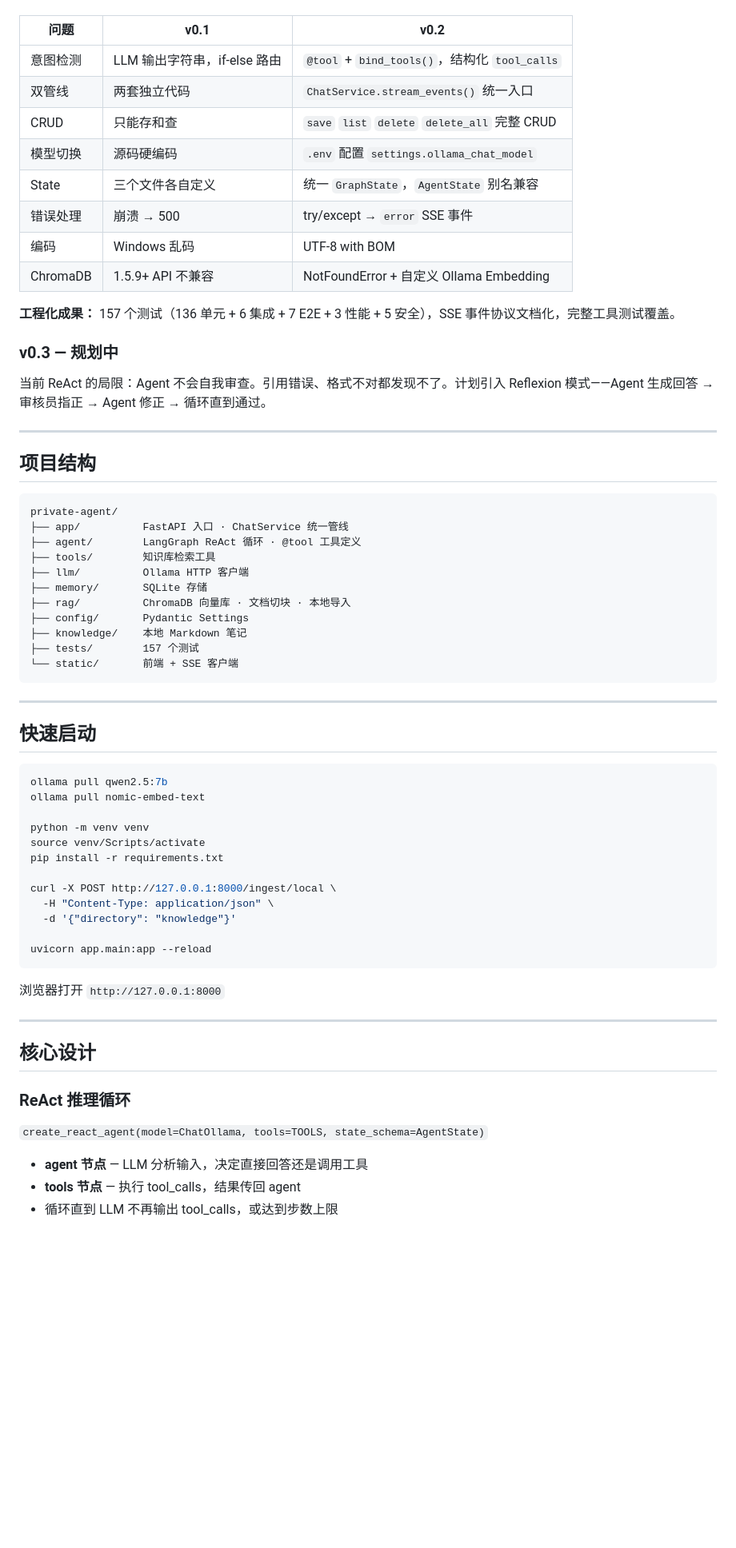
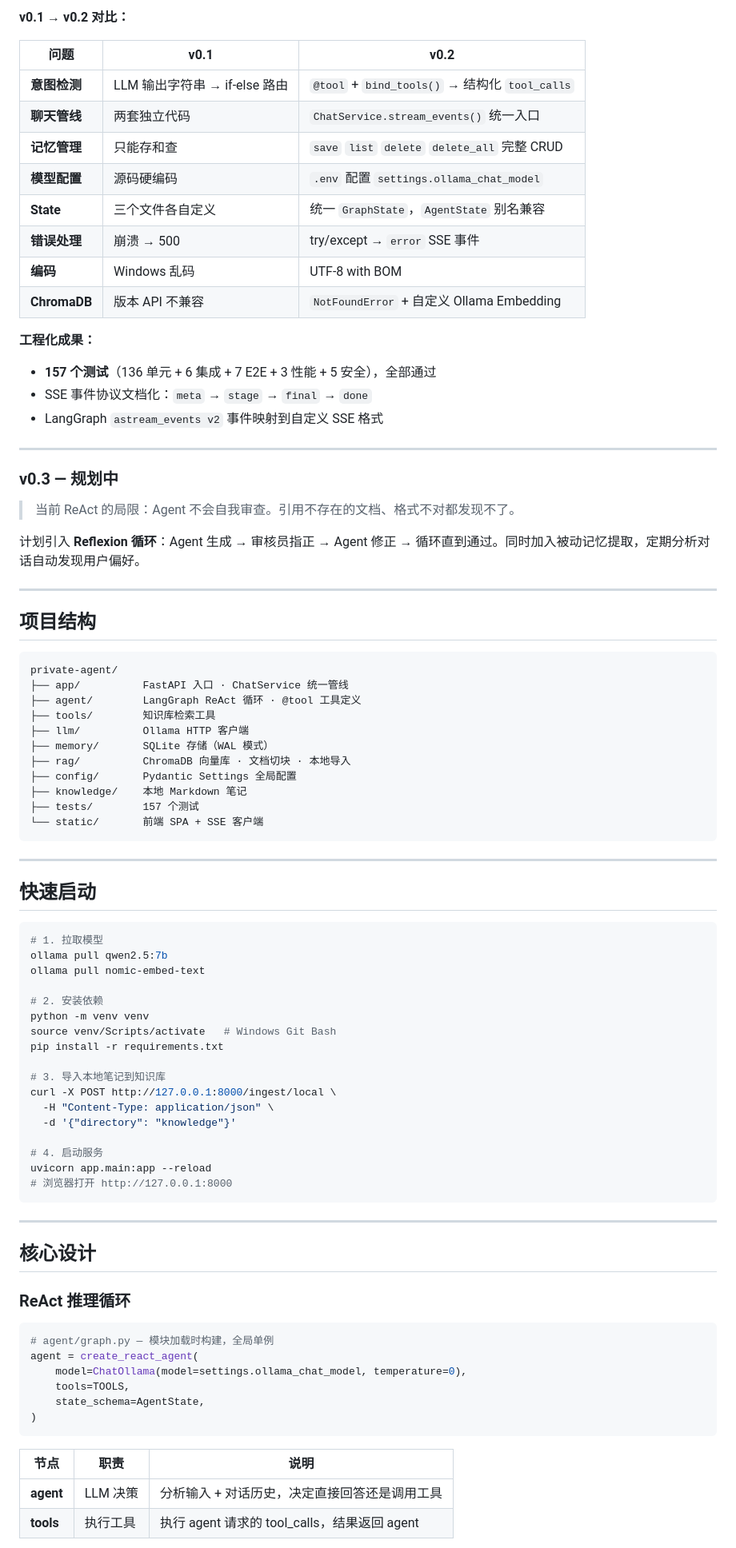
Before and after one commit to zzj024/private-agent, a Markdown page: README.md, the part around one of its changes. Shown at 80% size. Rendered like a GitHub page; blank space fills up the shorter version.

````diff
--- a/README.md
+++ b/README.md
@@ -62,24 +96,33 @@ SSE 事件流 → 前端
+**v0.1 &rarr; v0.2 对比：**
 
 | 问题 | v0.1 | v0.2 |
 |------|------|------|
-| 意图检测 | LLM 输出字符串，if-else 路由 | `@tool` + `bind_tools()`，结构化 `tool_calls` |
-| 双管线 | 两套独立代码 | `ChatService.stream_events()` 统一入口 |
-| CRUD | 只能存和查 | `save` `list` `delete` `delete_all` 完整 CRUD |
-| 模型切换 | 源码硬编码 | `.env` 配置 `settings.ollama_chat_model` |
-| State | 三个文件各自定义 | 统一 `GraphState`，`AgentState` 别名兼容 |
-| 错误处理 | 崩溃 → 500 | try/except → `error` SSE 事件 |
-| 编码 | Windows 乱码 | UTF-8 with BOM |
-| ChromaDB | 1.5.9+ API 不兼容 | NotFoundError + 自定义 Ollama Embedding |
+| **意图检测** | LLM 输出字符串 &rarr; if-else 路由 | `@tool` + `bind_tools()` &rarr; 结构化 `tool_calls` |
+| **聊天管线** | 两套独立代码 | `ChatService.stream_events()` 统一入口 |
+| **记忆管理** | 只能存和查 | `save` `list` `delete` `delete_all` 完整 CRUD |
+| **模型配置** | 源码硬编码 | `.env` 配置 `settings.ollama_chat_model` |
+| **State** | 三个文件各自定义 | 统一 `GraphState`，`AgentState` 别名兼容 |
+| **错误处理** | 崩溃 &rarr; 500 | try/except &rarr; `error` SSE 事件 |
+| **编码** | Windows 乱码 | UTF-8 with BOM |
+| **ChromaDB** | 版本 API 不兼容 | `NotFoundError` + 自定义 Ollama Embedding |
 
-**工程化成果：** 157 个测试（136 单元 + 6 集成 + 7 E2E + 3 性能 + 5 安全），SSE 事件协议文档化，完整工具测试覆盖。
+**工程化成果：**
 
-### v0.3 — 规划中
-
-当前 ReAct 的局限：Agent 不会自我审查。引用错误、格式不对都发现不了。计划引入 Reflexion 模式——Agent 生成回答 → 审核员指正 → Agent 修正 → 循环直到通过。
+- **157 个测试**（136 单元 + 6 集成 + 7 E2E + 3 性能 + 5 安全），全部通过
+- SSE 事件协议文档化：`meta` &rarr; `stage` &rarr; `final` &rarr; `done`
+- LangGraph `astream_events v2` 事件映射到自定义 SSE 格式
 
 ---
 
-## 项目结构
+### v0.3 &mdash; 规划中
+
+> 当前 ReAct 的局限：Agent 不会自我审查。引用不存在的文档、格式不对都发现不了。
+
+计划引入 **Reflexion 循环**：Agent 生成 → 审核员指正 → Agent 修正 → 循环直到通过。同时加入被动记忆提取，定期分析对话自动发现用户偏好。
+
+---
+
+##  项目结构
 
 ```
 private-agent/
@@ -87,44 +130,55 @@ private-agent/
 ├── agent/        LangGraph ReAct 循环 · @tool 工具定义
 ├── tools/        知识库检索工具
 ├── llm/          Ollama HTTP 客户端
-├── memory/       SQLite 存储
+├── memory/       SQLite 存储（WAL 模式）
 ├── rag/          ChromaDB 向量库 · 文档切块 · 本地导入
-├── config/       Pydantic Settings
+├── config/       Pydantic Settings 全局配置
 ├── knowledge/    本地 Markdown 笔记
 ├── tests/        157 个测试
-└── static/       前端 + SSE 客户端
+└── static/       前端 SPA + SSE 客户端
 ```
 
 ---
 
-## 快速启动
+##  快速启动
 
 ```bash
+# 1. 拉取模型
 ollama pull qwen2.5:7b
 ollama pull nomic-embed-text
 
+# 2. 安装依赖
 python -m venv venv
-source venv/Scripts/activate
+source venv/Scripts/activate   # Windows Git Bash
 pip install -r requirements.txt
 
+# 3. 导入本地笔记到知识库
 curl -X POST http://127.0.0.1:8000/ingest/local \
   -H "Content-Type: application/json" \
   -d '{"directory": "knowledge"}'
 
+# 4. 启动服务
 uvicorn app.main:app --reload
+# 浏览器打开 http://127.0.0.1:8000
 ```
-
-浏览器打开 `http://127.0.0.1:8000`
 
 ---
 
-## 核心设计
+##  核心设计
 
 ### ReAct 推理循环
 
-`create_react_agent(model=ChatOllama, tools=TOOLS, state_schema=AgentState)`
+```python
+# agent/graph.py — 模块加载时构建，全局单例
+agent = create_react_agent(
+    model=ChatOllama(model=settings.ollama_chat_model, temperature=0),
+    tools=TOOLS,
+    state_schema=AgentState,
+)
+```
 
-- **agent 节点** — LLM 分析输入，决定直接回答还是调用工具
-- **tools 节点** — 执行 tool_calls，结果传回 agent
-- 循环直到 LLM 不再输出 tool_calls，或达到步数上限
+| 节点 | 职责 | 说明 |
+|------|------|------|
+| **agent** | LLM 决策 | 分析输入 + 对话历史，决定直接回答还是调用工具 |
+| **tools** | 执行工具 | 执行 agent 请求的 tool_calls，结果返回 agent |
 
````
Also changed, not shown: other parts of README.md (+133 -89 lines).
